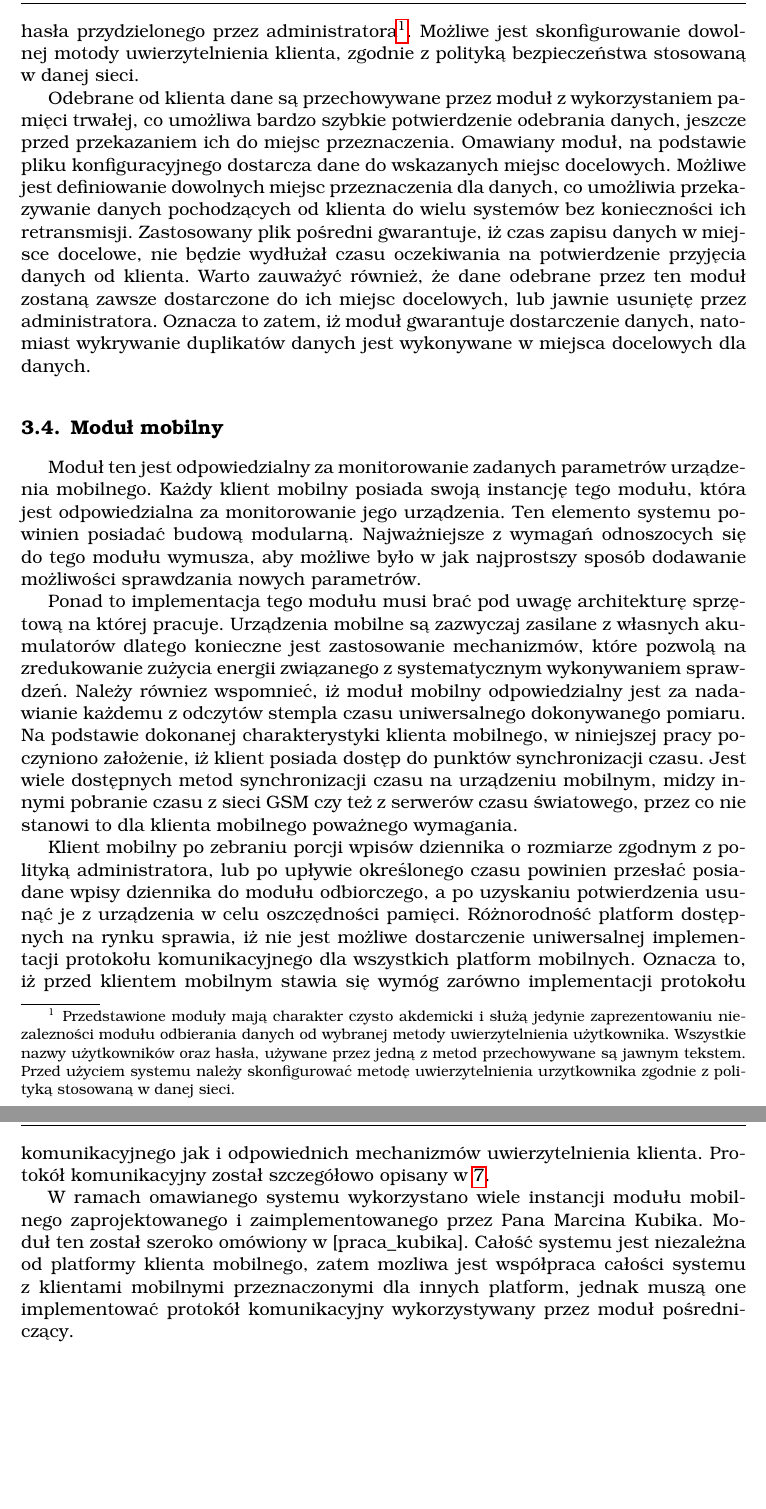
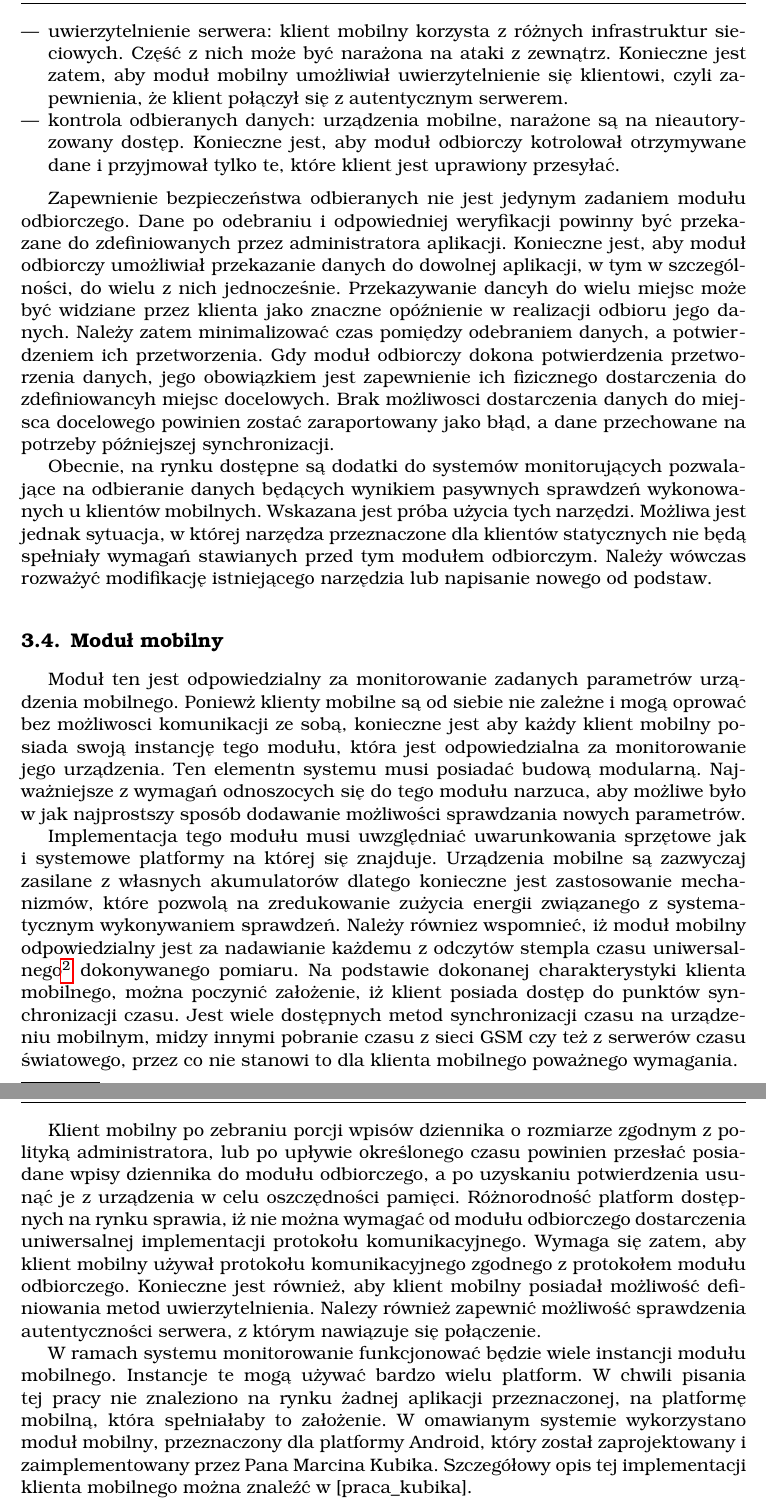
Before and after one commit to ups100/inz_txt, a LaTeX thesis (tex/main.tex, which reads tex/archCalosci.tex): two parts of pages 13 and 14 of 25, joined at a grey line, cut at the place of the change, the shorter picture padded with empty space. Compiled offline with pdfLaTeX.

Commit message:
Addjust architecture of whole system to new place in whole document.
TODO: Update description of base module section.

Signed-off-by: Krzysztof Opasiak <ups100@tlen.pl>

```diff
--- a/tex/archCalosci.tex
+++ b/tex/archCalosci.tex
@@ -113,11 +101,0 @@ pozytywne, które pozwala na dostęp każdemu klientowi. Drugi natomiast,
-to proste uwierzytelnienie na podstawie nazwy użytkownika oraz hasła
-przydzielonego przez administratora\footnote{Przedstawione moduły mają
-  charakter czysto akdemicki i~służą jedynie zaprezentowaniu
-  niezalezności modułu odbierania danych od wybranej metody
-  uwierzytelnienia użytkownika. Wszystkie nazwy użytkowników oraz
-  hasła, używane przez jedną z~metod przechowywane są jawnym
-  tekstem. Przed użyciem systemu należy skonfigurować metodę
-  uwierzytelnienia urzytkownika zgodnie z polityką stosowaną w danej
-  sieci.}. Możliwe jest skonfigurowanie dowolnej motody
-uwierzytelnienia klienta, zgodnie z polityką bezpieczeństwa stosowaną
-w~danej sieci.
@@ -124,16 +108 @@ w~danej sieci.
 
-Odebrane od klienta dane są przechowywane przez moduł z~wykorzystaniem
-pamięci trwałej, co umożliwa bardzo szybkie potwierdzenie odebrania
-danych, jeszcze przed przekazaniem ich do miejsc
-przeznaczenia. Omawiany moduł, na podstawie pliku konfiguracyjnego
-dostarcza dane do wskazanych miejsc docelowych. Możliwe jest
-definiowanie dowolnych miejsc przeznaczenia dla danych, co umożliwia
-przekazywanie danych pochodzących od klienta do wielu systemów bez
-konieczności ich retransmisji. Zastosowany plik pośredni gwarantuje,
-iż czas zapisu danych w~miejsce docelowe, nie będzie wydłużał czasu
-oczekiwania na potwierdzenie przyjęcia danych od klienta. Warto
-zauważyć również, że dane odebrane przez ten moduł zostaną zawsze
-dostarczone do ich miejsc docelowych, lub jawnie usuniętę przez
-administratora. Oznacza to zatem, iż moduł gwarantuje dostarczenie
-danych, natomiast wykrywanie duplikatów danych jest wykonywane
-w~miejsca docelowych dla danych.
@@ -140 +116,38 @@ w~miejsca docelowych dla danych.
 
+\item uwierzytelnienie serwera: klient mobilny korzysta z różnych
+  infrastruktur sieciowych. Część z nich może być narażona na ataki z
+  zewnątrz. Konieczne jest zatem, aby moduł mobilny umożliwiał
+  uwierzytelnienie się klientowi, czyli zapewnienia, że klient
+  połączył się z autentycznym serwerem.
+
+\item kontrola odbieranych danych: urządzenia mobilne, narażone są na
+  nieautoryzowany dostęp. Konieczne jest, aby moduł odbiorczy
+  kotrolował otrzymywane dane i przyjmował tylko te, które klient jest
+  uprawiony przesyłać.
+
+\end{itemize}
+
+
+Zapewnienie bezpieczeństwa odbieranych nie jest jedynym zadaniem
+modułu odbiorczego. Dane po odebraniu i odpowiedniej weryfikacji
+powinny być przekazane do zdefiniowanych przez administratora
+aplikacji. Konieczne jest, aby moduł odbiorczy umożliwiał przekazanie
+danych do dowolnej aplikacji, w tym w szczególności, do wielu z nich
+jednocześnie. Przekazywanie dancyh do wielu miejsc może być widziane
+przez klienta jako znaczne opóźnienie w realizacji odbioru jego
+danych. Należy zatem minimalizować czas pomiędzy odebraniem danych, a
+potwierdzeniem ich przetworzenia. Gdy moduł odbiorczy dokona
+potwierdzenia przetworzenia danych, jego obowiązkiem jest zapewnienie
+ich fizicznego dostarczenia do zdefiniowancyh miejsc docelowych. Brak
+możliwosci dostarczenia danych do miejsca docelowego powinien zostać
+zaraportowany jako błąd, a dane przechowane na potrzeby późniejszej
+synchronizacji.
+
+Obecnie, na rynku dostępne są dodatki do systemów monitorujących
+pozwalające na odbieranie danych będących wynikiem pasywnych sprawdzeń
+wykonowanych u klientów mobilnych. Wskazana jest próba użycia tych
+narzędzi. Możliwa jest jednak sytuacja, w której narzędza przeznaczone
+dla klientów statycznych nie będą spełniały wymagań stawianych przed
+tym modułem odbiorczym. Należy wówczas rozważyć modifikację
+istniejącego narzędzia lub napisanie nowego od podstaw.
+
@@ -143,44 +155,48 @@ w~miejsca docelowych dla danych.
 \section[Moduł mobilny][Moduł mobilny]{Moduł mobilny}
 
 Moduł ten jest odpowiedzialny za monitorowanie zadanych parametrów
-urządzenia mobilnego. Każdy klient mobilny posiada swoją instancję
-tego modułu, która jest odpowiedzialna za monitorowanie jego
-urządzenia. Ten elemento systemu powinien posiadać budową
-modularną. Najważniejsze z wymagań odnoszocych się do tego modułu
-wymusza, aby możliwe było w jak najprostszy sposób dodawanie
-możliwości sprawdzania nowych parametrów.
+urządzenia mobilnego. Poniewż klienty mobilne są od siebie nie zależne
+i mogą oprować bez możliwosci komunikacji ze sobą, konieczne jest aby
+każdy klient mobilny posiada swoją instancję tego modułu, która jest
+odpowiedzialna za monitorowanie jego urządzenia. Ten elementn systemu
+musi posiadać budową modularną. Najważniejsze z wymagań
+odnoszocych się do tego modułu narzuca, aby możliwe było w jak
+najprostszy sposób dodawanie możliwości sprawdzania nowych parametrów.
 
-Ponad to implementacja tego modułu musi brać pod uwagę architekturę
-sprzętową na której pracuje. Urządzenia mobilne są zazwyczaj zasilane
-z~własnych akumulatorów dlatego konieczne jest zastosowanie
-mechanizmów, które pozwolą na zredukowanie zużycia energii związanego
-z~systematycznym wykonywaniem sprawdzeń. Należy równiez wspomnieć, iż
-moduł mobilny odpowiedzialny jest za nadawianie każdemu z~odczytów
-stempla czasu uniwersalnego dokonywanego pomiaru. Na podstawie
-dokonanej charakterystyki klienta mobilnego, w~niniejszej pracy
-poczyniono założenie, iż klient posiada dostęp do punktów
-synchronizacji czasu. Jest wiele dostępnych metod synchronizacji czasu
-na urządzeniu mobilnym, midzy innymi pobranie czasu z~sieci GSM czy
-też z~serwerów czasu światowego, przez co nie stanowi to dla klienta
-mobilnego poważnego wymagania.
+Implementacja tego modułu musi uwzględniać uwarunkowania sprzętowe jak
+i systemowe platformy na której się znajduje. Urządzenia mobilne są
+zazwyczaj zasilane z~własnych akumulatorów dlatego konieczne jest
+zastosowanie mechanizmów, które pozwolą na zredukowanie zużycia
+energii związanego z~systematycznym wykonywaniem sprawdzeń. Należy
+równiez wspomnieć, iż moduł mobilny odpowiedzialny jest za nadawianie
+każdemu z~odczytów stempla czasu uniwersalnego\footnote{Czas
+  uniwersalny - średni astronomiczny czas słoneczny na południku
+  zerowym.} dokonywanego pomiaru. Na podstawie dokonanej
+charakterystyki klienta mobilnego, można poczynić założenie, iż klient
+posiada dostęp do punktów synchronizacji czasu. Jest wiele dostępnych
+metod synchronizacji czasu na urządzeniu mobilnym, midzy innymi
+pobranie czasu z~sieci GSM czy też z~serwerów czasu światowego, przez
+co nie stanowi to dla klienta mobilnego poważnego wymagania.
 
 Klient mobilny po zebraniu porcji wpisów dziennika o~rozmiarze zgodnym
 z~polityką administratora, lub po upływie określonego czasu powinien
 przesłać posiadane wpisy dziennika do modułu odbiorczego, a~po
 uzyskaniu potwierdzenia usunąć je z~urządzenia w~celu oszczędności
 pamięci. Różnorodność platform dostępnych na rynku sprawia, iż nie
-jest możliwe dostarczenie uniwersalnej implementacji protokołu
-komunikacyjnego dla wszystkich platform mobilnych. Oznacza to, iż
-przed klientem mobilnym stawia się wymóg zarówno implementacji
-protokołu komunikacyjnego jak i~odpowiednich mechanizmów
-uwierzytelnienia klienta. Protokół komunikacyjny został szczegółowo
-opisany w~\ref{chap:ProtKom}.
+można wymagać od modułu odbiorczego dostarczenia uniwersalnej
+implementacji protokołu komunikacyjnego. Wymaga się zatem, aby klient
+mobilny używał protokołu komunikacyjnego zgodnego z protokołem modułu
+odbiorczego. Konieczne jest również, aby klient mobilny posiadał
+możliwość definiowania metod uwierzytelnienia. Nalezy również zapewnić
+możliwość sprawdzenia autentyczności serwera, z którym nawiązuje się
+połączenie.
 
 %dodać referencje do pracy kubika
-W ramach omawianego systemu wykorzystano wiele instancji modułu
-mobilnego zaprojektowanego i~zaimplementowanego przez Pana Marcina
-Kubika. Moduł ten został szeroko omówiony w [praca\_kubika]. Całość
-systemu jest niezależna od platformy klienta mobilnego, zatem mozliwa
-jest współpraca całości systemu z~klientami mobilnymi przeznaczonymi
-dla innych platform, jednak muszą one implementować protokół
-komunikacyjny wykorzystywany przez moduł pośredniczący.
+W ramach systemu monitorowanie funkcjonować będzie wiele instancji
+modułu mobilnego. Instancje te mogą używać bardzo wielu platform. W
+chwili pisania tej pracy nie znaleziono na rynku żadnej aplikacji
+przeznaczonej, na platformę mobilną, która spełniałaby to założenie. W
+omawianym systemie wykorzystano moduł mobilny, przeznaczony dla
+platformy Android, który został zaprojektowany i zaimplementowany
+przez Pana Marcina Kubika. Szczegółowy opis tej implementacji klienta
+mobilnego można znaleźć w [praca\_kubika].
```
Also changed, not shown: kopasiak_msc.pdf, tex/archCalosci.tex (153 more changed lines).
